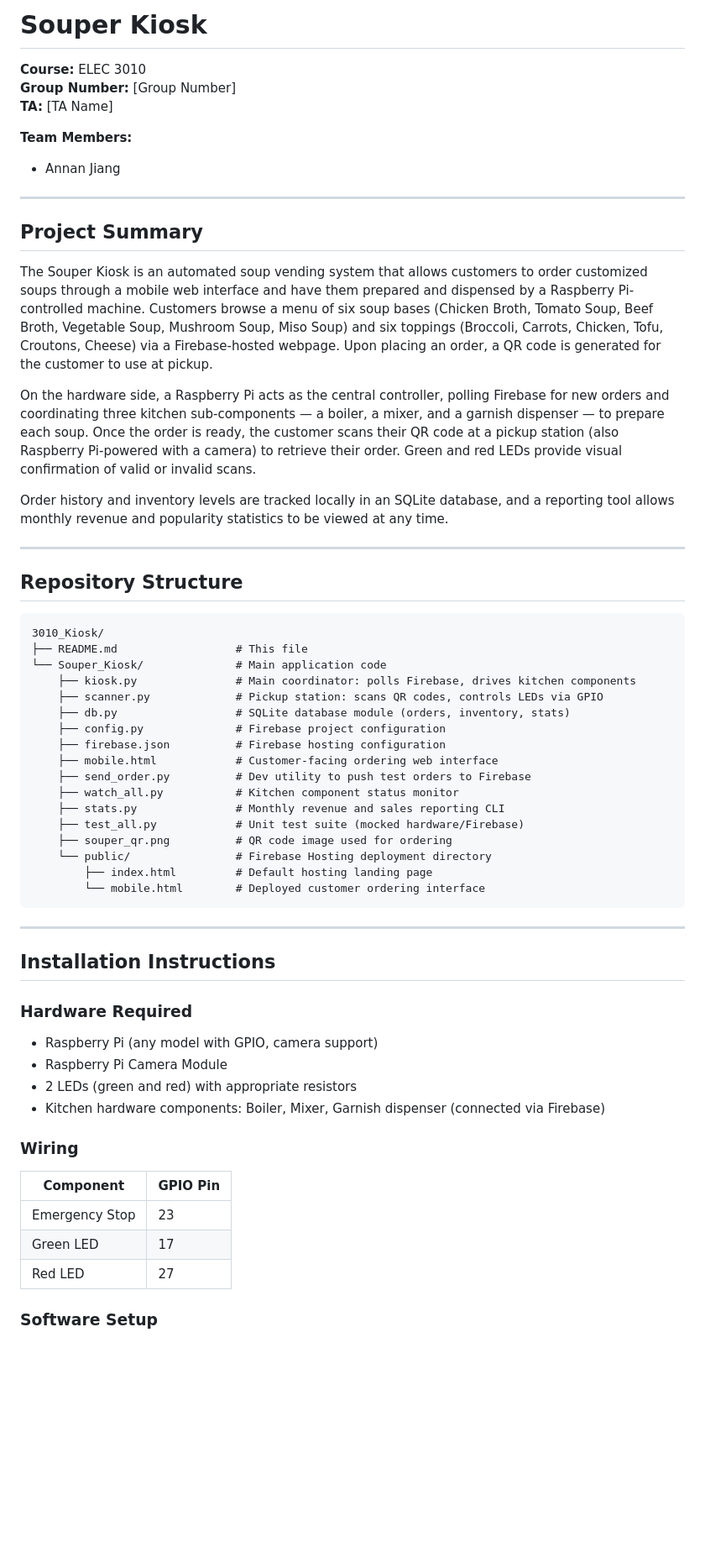
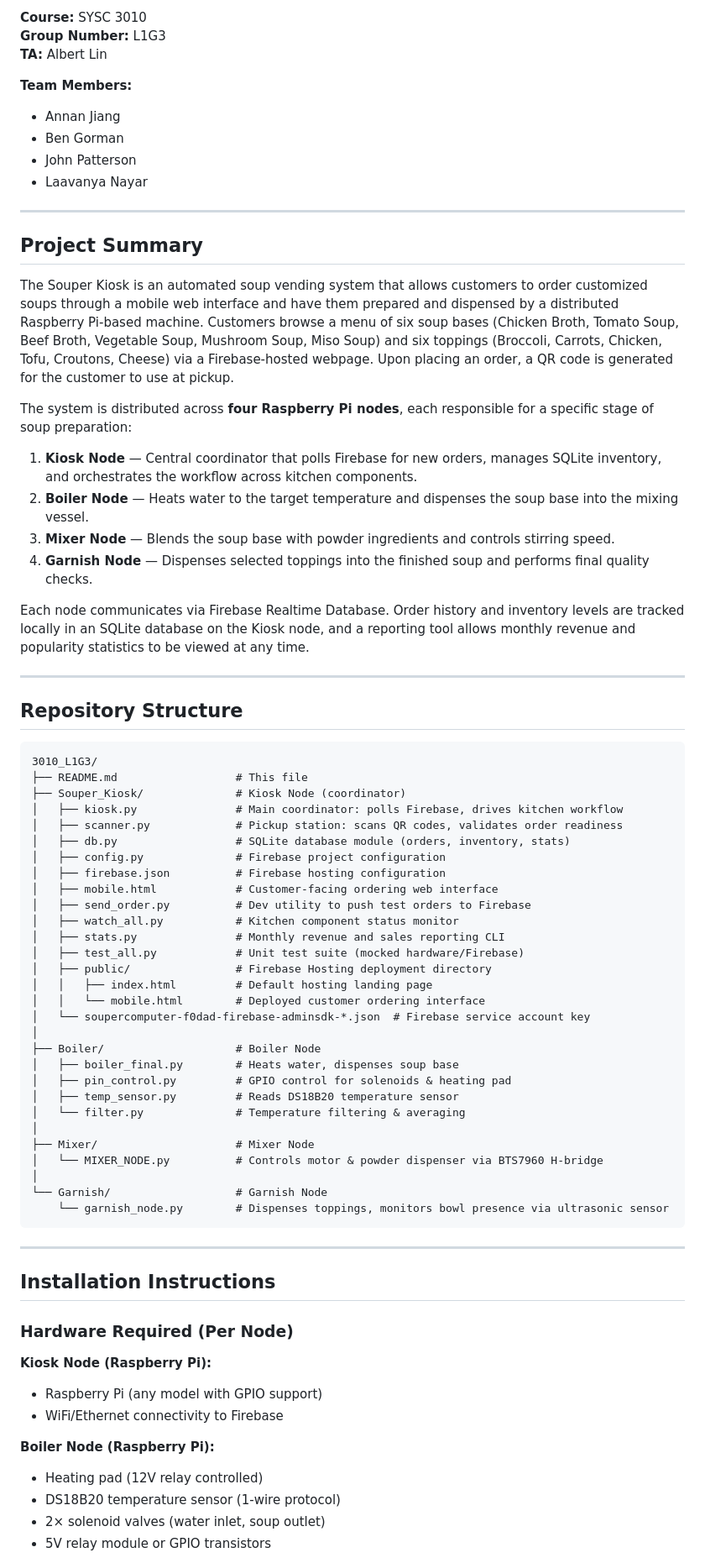
Before and after one commit to Annankun/3010_Kiosk, a Markdown page: README.md, the part around one of its changes. Shown at 84% size. GitHub-like rendering; blank space fills up the shorter version.

````diff
--- a/README.md
+++ b/README.md
@@ -1,62 +1,76 @@
-# Souper Kiosk
-
-**Course:** ELEC 3010
-**Group Number:** [Group Number]
-**TA:** [TA Name]
+**Course:** SYSC 3010
+**Group Number:** L1G3
+**TA:** Albert Lin
 
 **Team Members:**
 - Annan Jiang
-
+- Ben Gorman
+- John Patterson
+- Laavanya Nayar
 ---
 
 ## Project Summary
 
-The Souper Kiosk is an automated soup vending system that allows customers to order customized soups through a mobile web interface and have them prepared and dispensed by a Raspberry Pi-controlled machine. Customers browse a menu of six soup bases (Chicken Broth, Tomato Soup, Beef Broth, Vegetable Soup, Mushroom Soup, Miso Soup) and six toppings (Broccoli, Carrots, Chicken, Tofu, Croutons, Cheese) via a Firebase-hosted webpage. Upon placing an order, a QR code is generated for the customer to use at pickup.
+The Souper Kiosk is an automated soup vending system that allows customers to order customized soups through a mobile web interface and have them prepared and dispensed by a distributed Raspberry Pi-based machine. Customers browse a menu of six soup bases (Chicken Broth, Tomato Soup, Beef Broth, Vegetable Soup, Mushroom Soup, Miso Soup) and six toppings (Broccoli, Carrots, Chicken, Tofu, Croutons, Cheese) via a Firebase-hosted webpage. Upon placing an order, a QR code is generated for the customer to use at pickup.
 
-On the hardware side, a Raspberry Pi acts as the central controller, polling Firebase for new orders and coordinating three kitchen sub-components — a boiler, a mixer, and a garnish dispenser — to prepare each soup. Once the order is ready, the customer scans their QR code at a pickup station (also Raspberry Pi-powered with a camera) to retrieve their order. Green and red LEDs provide visual confirmation of valid or invalid scans.
+The system is distributed across **four Raspberry Pi nodes**, each responsible for a specific stage of soup preparation:
 
-Order history and inventory levels are tracked locally in an SQLite database, and a reporting tool allows monthly revenue and popularity statistics to be viewed at any time.
+1. **Kiosk Node** — Central coordinator that polls Firebase for new orders, manages SQLite inventory, and orchestrates the workflow across kitchen components.
+2. **Boiler Node** — Heats water to the target temperature and dispenses the soup base into the mixing vessel.
+3. **Mixer Node** — Blends the soup base with powder ingredients and controls stirring speed.
+4. **Garnish Node** — Dispenses selected toppings into the finished soup and performs final quality checks.
+
+Each node communicates via Firebase Realtime Database. Order history and inventory levels are tracked locally in an SQLite database on the Kiosk node, and a reporting tool allows monthly revenue and popularity statistics to be viewed at any time.
 
 ---
 
 ## Repository Structure
 
 ```
-3010_Kiosk/
+3010_L1G3/
 ├── README.md                  # This file
-└── Souper_Kiosk/              # Main application code
-    ├── kiosk.py               # Main coordinator: polls Firebase, drives kitchen components
-    ├── scanner.py             # Pickup station: scans QR codes, controls LEDs via GPIO
-    ├── db.py                  # SQLite database module (orders, inventory, stats)
-    ├── config.py              # Firebase project configuration
-    ├── firebase.json          # Firebase hosting configuration
-    ├── mobile.html            # Customer-facing ordering web interface
-    ├── send_order.py          # Dev utility to push test orders to Firebase
-    ├── watch_all.py           # Kitchen component status monitor
-    ├── stats.py               # Monthly revenue and sales reporting CLI
-    ├── test_all.py            # Unit test suite (mocked hardware/Firebase)
-    ├── souper_qr.png          # QR code image used for ordering
-    └── public/                # Firebase Hosting deployment directory
-        ├── index.html         # Default hosting landing page
-        └── mobile.html        # Deployed customer ordering interface
+├── Souper_Kiosk/              # Kiosk Node (coordinator)
+│   ├── kiosk.py               # Main coordinator: polls Firebase, drives kitchen workflow
+│   ├── scanner.py             # Pickup station: scans QR codes, validates order readiness
+│   ├── db.py                  # SQLite database module (orders, inventory, stats)
+│   ├── config.py              # Firebase project configuration
+│   ├── firebase.json          # Firebase hosting configuration
+│   ├── mobile.html            # Customer-facing ordering web interface
+│   ├── send_order.py          # Dev utility to push test orders to Firebase
+│   ├── watch_all.py           # Kitchen component status monitor
+│   ├── stats.py               # Monthly revenue and sales reporting CLI
+│   ├── test_all.py            # Unit test suite (mocked hardware/Firebase)
+│   ├── public/                # Firebase Hosting deployment directory
+│   │   ├── index.html         # Default hosting landing page
+│   │   └── mobile.html        # Deployed customer ordering interface
+│   └── soupercomputer-f0dad-firebase-adminsdk-*.json  # Firebase service account key
+│
+├── Boiler/                    # Boiler Node
+│   ├── boiler_final.py        # Heats water, dispenses soup base
+│   ├── pin_control.py         # GPIO control for solenoids & heating pad
+│   ├── temp_sensor.py         # Reads DS18B20 temperature sensor
+│   └── filter.py              # Temperature filtering & averaging
+│
+├── Mixer/                     # Mixer Node
+│   └── MIXER_NODE.py          # Controls motor & powder dispenser via BTS7960 H-bridge
+│
+└── Garnish/                   # Garnish Node
+    └── garnish_node.py        # Dispenses toppings, monitors bowl presence via ultrasonic sensor
 ```
 
 ---
 
 ## Installation Instructions
 
-### Hardware Required
-- Raspberry Pi (any model with GPIO, camera support)
-- Raspberry Pi Camera Module
-- 2 LEDs (green and red) with appropriate resistors
-- Kitchen hardware components: Boiler, Mixer, Garnish dispenser (connected via Firebase)
+### Hardware Required (Per Node)
 
-### Wiring
-| Component      | GPIO Pin |
-|----------------|----------|
-| Emergency Stop | 23       |
-| Green LED      | 17       |
-| Red LED        | 27       |
+**Kiosk Node (Raspberry Pi):**
+- Raspberry Pi (any model with GPIO support)
+- WiFi/Ethernet connectivity to Firebase
 
-### Software Setup
+**Boiler Node (Raspberry Pi):**
+- Heating pad (12V relay controlled)
+- DS18B20 temperature sensor (1-wire protocol)
+- 2× solenoid valves (water inlet, soup outlet)
+- 5V relay module or GPIO transistors
 
````
Also changed, not shown: other parts of README.md (+171 -29 lines).
